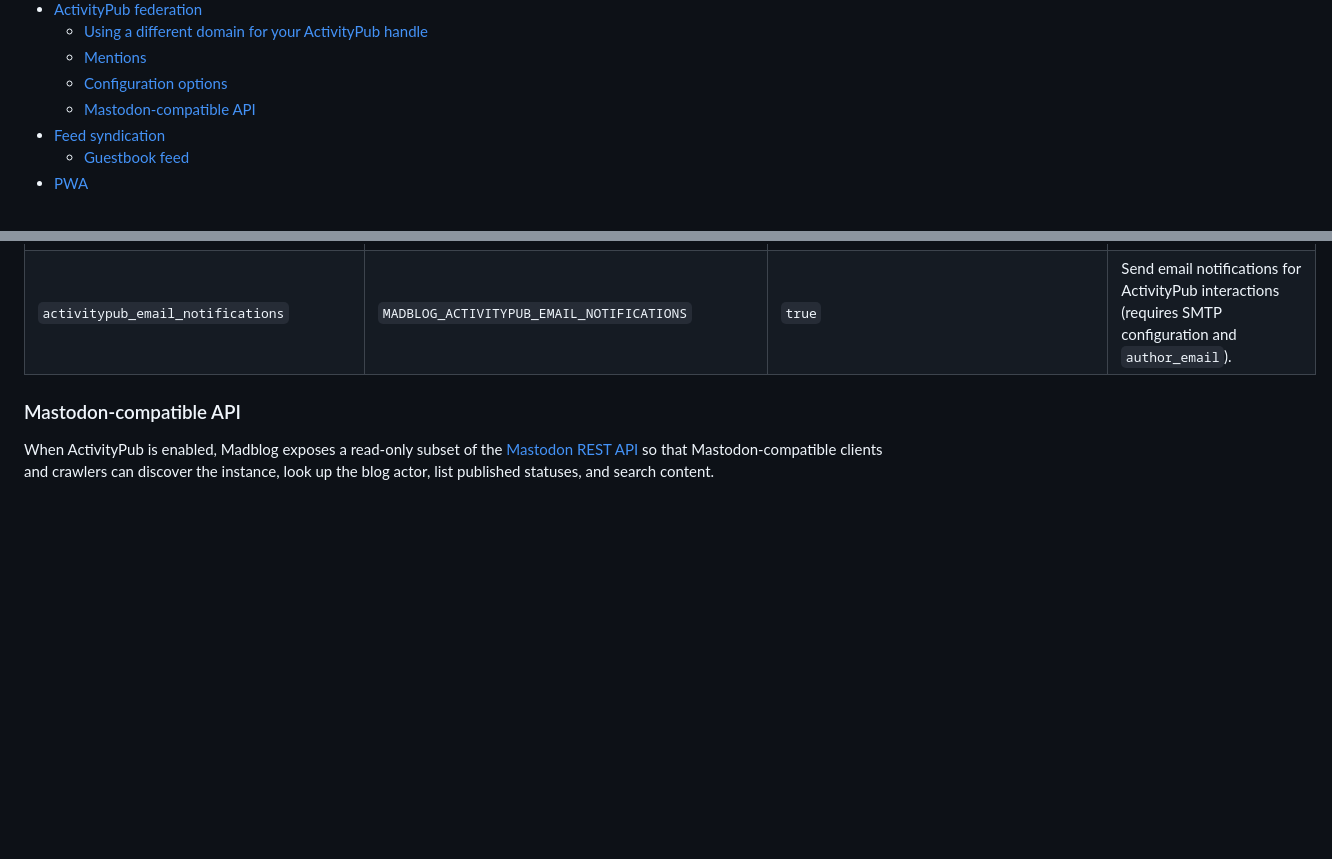
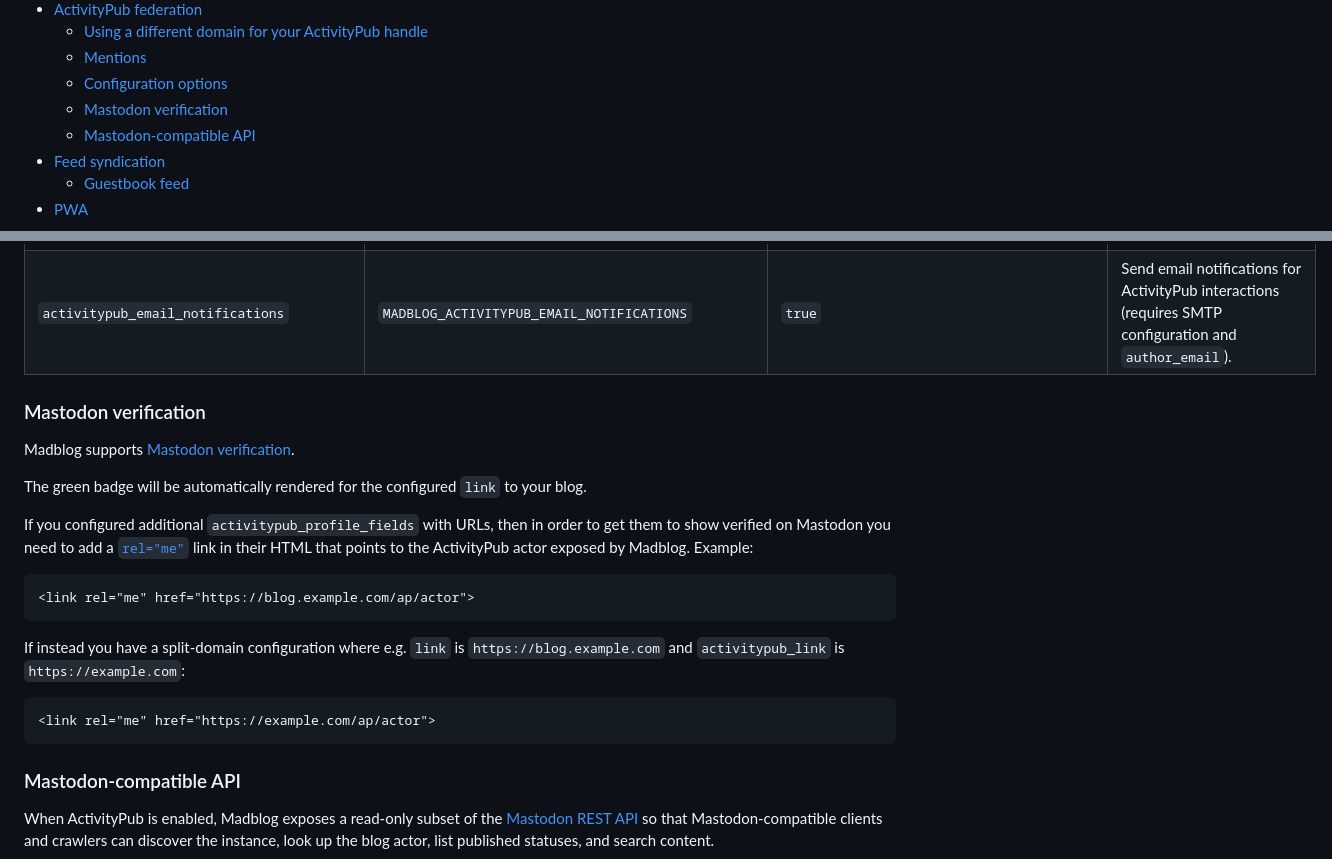
Before and after one commit to blacklight/madblog, a Markdown page: README.md, 2 parts joined by grey strips. Drawn GitHub-style; blank space fills up the shorter version.

Commit message:
docs(readme): Add Mastodon verification section
Document rel="me" links and split-domain actor URL example

````diff
--- a/README.md
+++ b/README.md
@@ -73,6 +73,7 @@
   - [Using a different domain for your ActivityPub handle](#using-a-different-domain-for-your-activitypub-handle)
   - [Mentions](#mentions)
   - [Configuration options](#configuration-options)
+  - [Mastodon verification](#mastodon-verification)
   - [Mastodon-compatible API](#mastodon-compatible-api)
 - [Feed syndication](#feed-syndication)
   - [Guestbook feed](#guestbook-feed)
@@ -1251,6 +1252,28 @@ Great article by @alice@mastodon.social about federation!
 | `activitypub_auto_approve_quotes` | `MADBLOG_ACTIVITYPUB_AUTO_APPROVE_QUOTES` | `true` | Automatically send QuoteAuthorization when a remote actor quotes your posts. Without this, Mastodon keeps quotes in "pending" state. |
 | `activitypub_email_notifications` | `MADBLOG_ACTIVITYPUB_EMAIL_NOTIFICATIONS` | `true` | Send email notifications for ActivityPub interactions (requires SMTP configuration and `author_email`). |
 
+### Mastodon verification
+
+Madblog supports [Mastodon verification](https://joinmastodon.org/verification).
+
+The green badge will be automatically rendered for the configured `link` to your blog.
+
+If you configured additional `activitypub_profile_fields` with URLs, then in
+order to get them to show verified on Mastodon you need to add a
+[`rel="me"`](https://microformats.org/wiki/rel-me) link in their HTML that
+points to the ActivityPub actor exposed by Madblog. Example:
+
+```html
+<link rel="me" href="https://blog.example.com/ap/actor">
+```
+
+If instead you have a split-domain configuration where e.g. `link` is
+`https://blog.example.com` and `activitypub_link` is `https://example.com`:
+
+```html
+<link rel="me" href="https://example.com/ap/actor">
+```
+
 ### Mastodon-compatible API
 
 When ActivityPub is enabled, Madblog exposes a read-only subset of the
````
